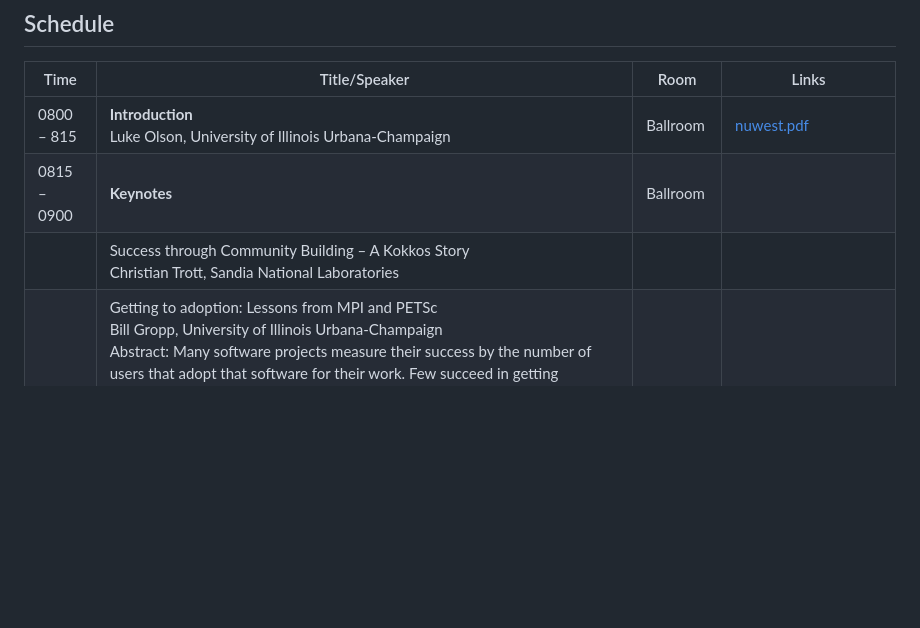
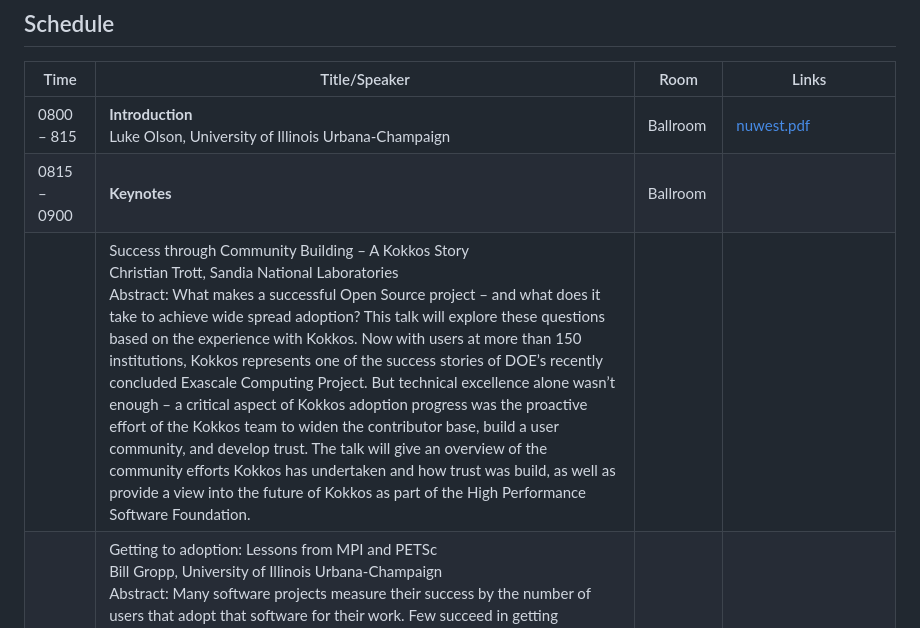
Before and after one commit to illinois-ceesd/nuwest, a Markdown page: README.md, the part around the change. Rendered like a GitHub page; blank space fills up the shorter version.

Commit message:
add abstract

```diff
--- a/README.md
+++ b/README.md
@@ -30,7 +30,7 @@ Luke Olson (`lukeo` at `illinois.edu`) or Courtney McLearnin (`cmcleari` at `ill
 | ---- | -------------- | ---- | ----- |
 | 0800 – 815 | **Introduction** <br/> Luke Olson, University of Illinois Urbana-Champaign | Ballroom | [nuwest.pdf](./extra/nuwest.pdf) |
 | 0815 – 0900 | **Keynotes** | Ballroom | |
-|             | Success through Community Building – A Kokkos Story<br/> Christian Trott, Sandia National Laboratories | | |
+|             | Success through Community Building – A Kokkos Story<br/> Christian Trott, Sandia National Laboratories<br/>Abstract: What makes a successful Open Source project – and what does it take to achieve wide spread adoption? This talk will explore these questions based on the experience with Kokkos. Now with users at more than 150 institutions, Kokkos represents one of the success stories of DOE’s recently concluded Exascale Computing Project. But technical excellence alone wasn’t enough – a critical aspect of Kokkos adoption progress was the proactive effort of the Kokkos team to widen the contributor base, build a user community, and develop trust. The talk will give an overview of the community efforts Kokkos has undertaken and how trust was build, as well as provide a view into the future of Kokkos as part of the High Performance Software Foundation. | | |
 |             | Getting to adoption: Lessons from MPI and PETSc<br/>Bill Gropp, University of Illinois Urbana-Champaign<br/>Abstract: Many software projects measure their success by the number of users that adopt that software for their work. Few succeed in getting significant adoption. What do these two successful projects tell us about getting an HPC tool to adoption by the community? This talk will review the history of two different projects: PETSc, a software library designed to support the development of applications to solve PDEs in parallel, and MPI, a specification (not a library) for communicating between processes. The importance of both the design and implementation of the projects as well as the marketing and support are discusses, and lessons for other HPC projects are discussed.| | |
 | 0900 – 1000 | **Conceptual Overviews** | Ballroom | |
 |             | Scalable and portable HPC in Python using Parla and PyKokkos<br/> George Biros, University of Texas at Austin | | |
```
